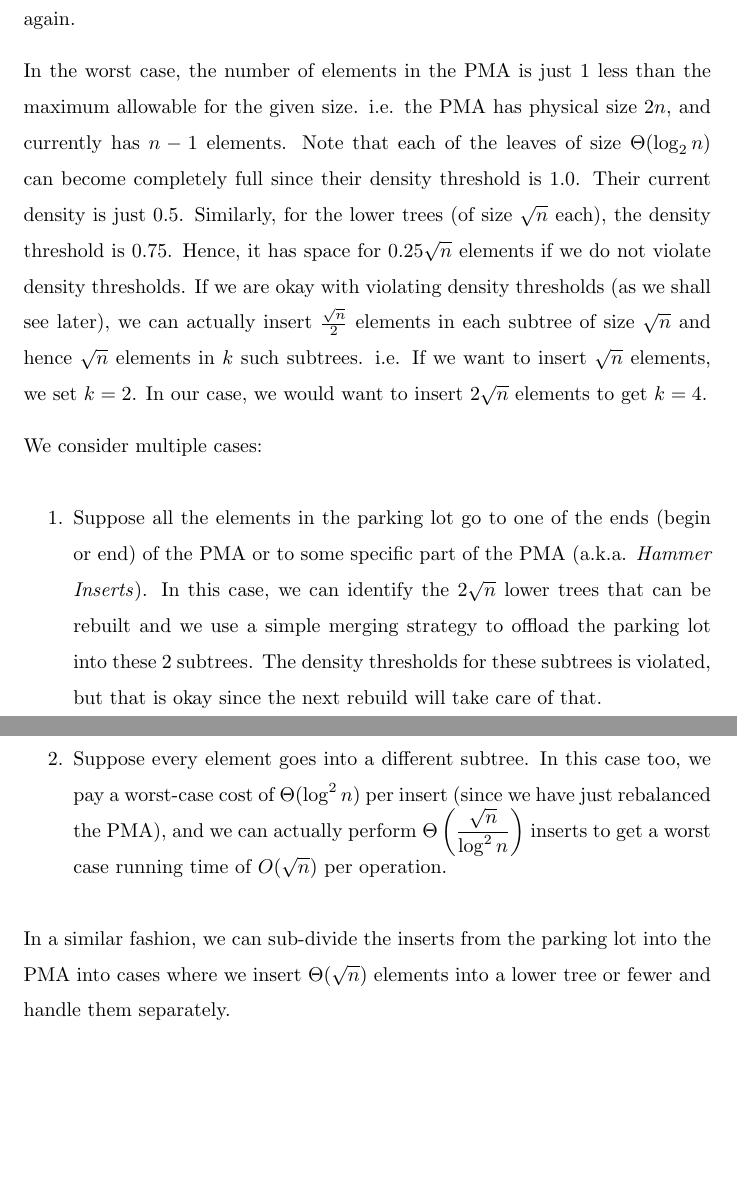
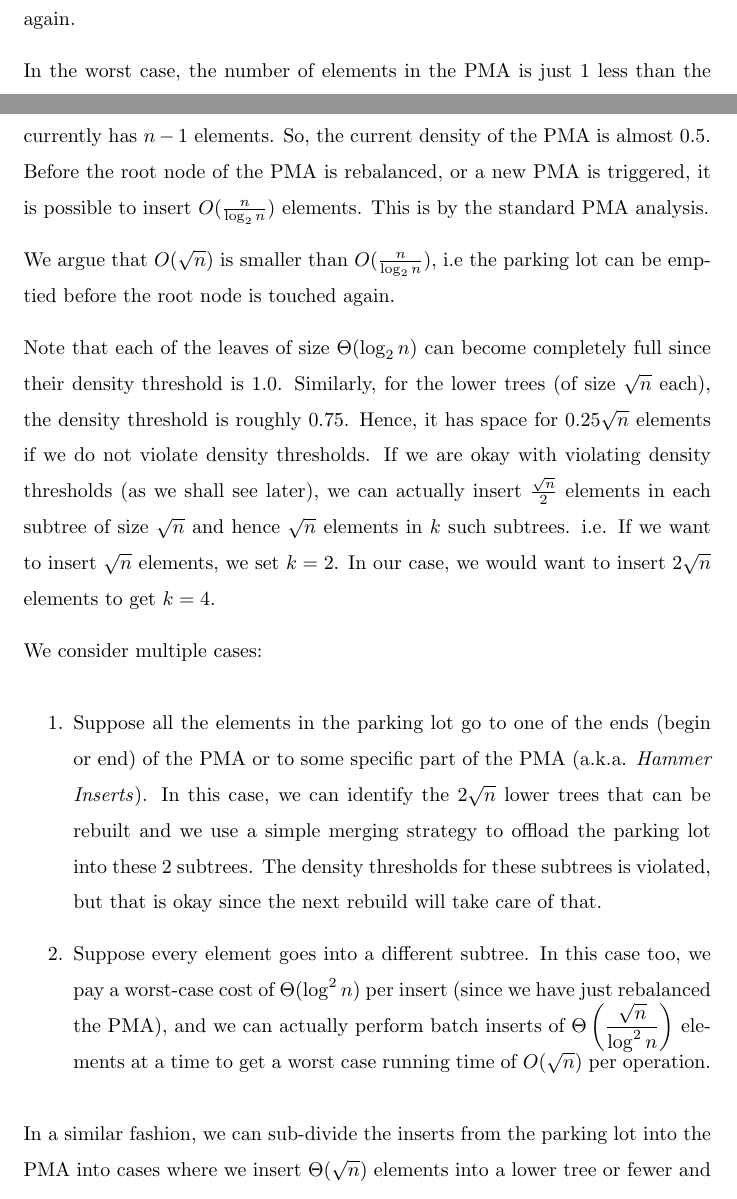
Before and after one commit to reddragon/packed-memory-array, a LaTeX paper (doc/pdpma.tex): two parts of pages 4 and 5 of 5 before the commit and two parts of pages 4 and 5 of 7 after it, joined at a grey line, cut so that both start at the same text, the shorter picture padded with empty space. Compiled offline with pdfLaTeX.

Commit message:
new images and 2.2 edited

```diff
--- a/doc/pdpma.tex
+++ b/doc/pdpma.tex
@@ -136,11 +141,14 @@ emptied before the root node is rebalanced again.
 
 In the worst case, the number of elements in the PMA is just 1 less
 than the maximum allowable for the given size. i.e. the PMA has
-physical size $2n$, and currently has $n-1$ elements. Note that each
-of the leaves of size $\Theta(\log_2{n})$ can become completely full
-since their density threshold is $1.0$. Their current density is just
-$0.5$. Similarly, for the lower trees (of size $\sqrt{n}$ each), the
-density threshold is $0.75$. Hence, it has space for $0.25\sqrt{n}$
+physical size $2n$, and currently has $n-1$ elements. So, the current density of the PMA is almost
+$0.5$. Before the root node of the PMA is rebalanced, or a new PMA is triggered, it is possible to insert $O(\frac{n}{\log_2{n}})$ elements. This is by the standard PMA analysis.
+
+We argue that $O(\sqrt{n})$ is smaller than  $O(\frac{n}{\log_2{n}})$, i.e the parking lot can be emptied before the root node is touched again.
+
+Note that each of the leaves of size $\Theta(\log_2{n})$ can become completely full
+since their density threshold is $1.0$.  Similarly, for the lower trees (of size $\sqrt{n}$ each), the
+density threshold is roughly $0.75$. Hence, it has space for $0.25\sqrt{n}$
 elements if we do not violate density thresholds. If we are okay with
 violating density thresholds (as we shall see later), we can actually
 insert $\frac{\sqrt{n}}{2}$ elements in each subtree of size
@@ -163,14 +171,16 @@ We consider multiple cases:
 \item Suppose every element goes into a different subtree. In this
   case too, we pay a worst-case cost of $\Theta(\log^2{n})$ per insert
   (since we have just rebalanced the PMA), and we can actually perform
-  $\Theta\left(\dfrac{\sqrt{n}}{\log^2{n}}\right)$ inserts to get a
+  batch inserts of $\Theta\left(\dfrac{\sqrt{n}}{\log^2{n}}\right)$ elements at a time to get a
   worst case running time of $O(\sqrt{n})$ per operation.
 
 \end{enumerate}
 
 In a similar fashion, we can sub-divide the inserts from the parking
 lot into the PMA into cases where we insert $\Theta(\sqrt{n})$
-elements into a lower tree or fewer and handle them separately.
+elements into a lower tree or fewer and handle them separately. \\
+
+\includegraphics[width=120mm]{img2.jpg}
 
 Additionally, if we detect that the sum of the sizes of the PMA and
 the parking lot exceeds the density threshold at the root node, we can
```
Also changed, not shown: doc/img1.jpg (added), doc/img2.jpg (added), doc/pdpma.tex (12 more changed lines).
